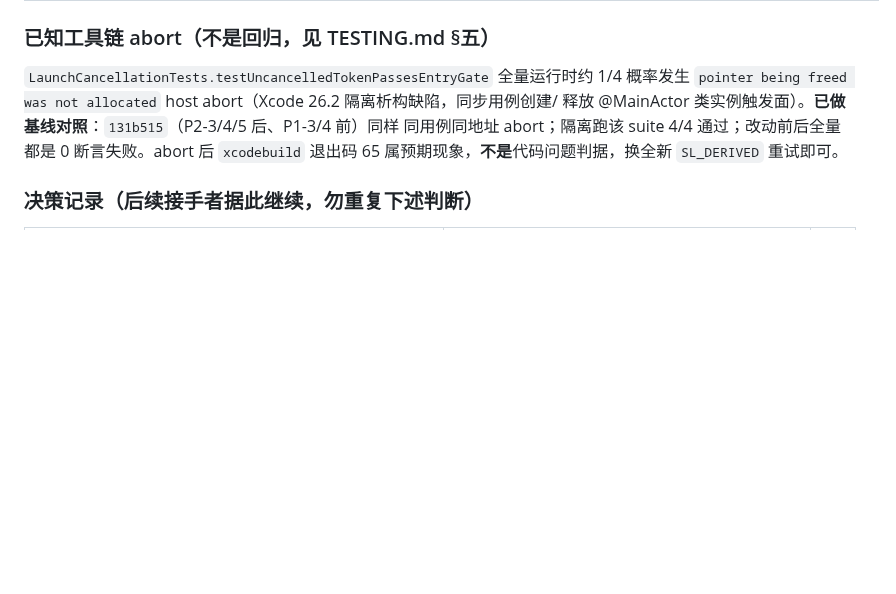
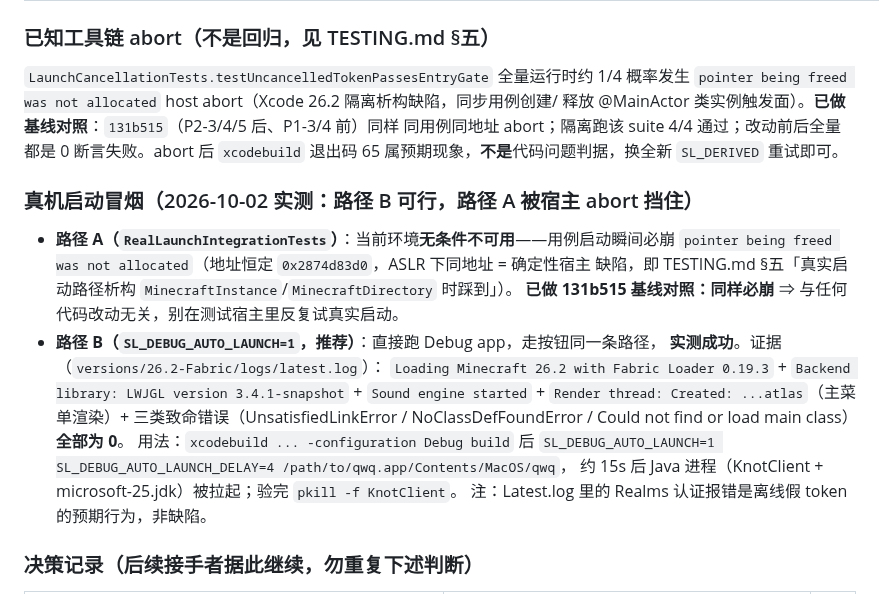
Before and after one commit to asdfasdfasdfasdfasdf111/SL, a Markdown page: docs/REMEDIATION-2026-10-02.md, the part around the change. Rendered like a GitHub page; blank space fills up the shorter version.

Commit message:
docs(remediation): 真机冒烟实测结论——路径 B（SL_DEBUG_AUTO_LAUNCH）可行且成功，路径 A 被宿主确定性 abort 挡住（131b515 对照同样必崩）

```diff
--- a/docs/REMEDIATION-2026-10-02.md
+++ b/docs/REMEDIATION-2026-10-02.md
@@ -179,6 +179,23 @@ cd "/Users/apple/Downloads/Swim111Launcher_副本" && SL_DERIVED=/tmp/SL-DD-r8 .
 同用例同地址 abort；隔离跑该 suite 4/4 通过；改动前后全量都是 0 断言失败。abort 后
 `xcodebuild` 退出码 65 属预期现象，**不是**代码问题判据，换全新 `SL_DERIVED` 重试即可。
 
+### 真机启动冒烟（2026-10-02 实测：路径 B 可行，路径 A 被宿主 abort 挡住）
+
+- **路径 A（`RealLaunchIntegrationTests`）**：当前环境**无条件不可用**——用例启动瞬间必崩
+  `pointer being freed was not allocated`（地址恒定 `0x2874d83d0`，ASLR 下同地址 = 确定性宿主
+  缺陷，即 TESTING.md §五「真实启动路径析构 `MinecraftInstance`/`MinecraftDirectory` 时踩到」）。
+  **已做 131b515 基线对照：同样必崩** ⇒ 与任何代码改动无关，别在测试宿主里反复试真实启动。
+- **路径 B（`SL_DEBUG_AUTO_LAUNCH=1`，推荐）**：直接跑 Debug app，走按钮同一条路径，
+  **实测成功**。证据（`versions/26.2-Fabric/logs/latest.log`）：
+  `Loading Minecraft 26.2 with Fabric Loader 0.19.3` +
+  `Backend library: LWJGL version 3.4.1-snapshot` + `Sound engine started` +
+  `Render thread: Created: ...atlas`（主菜单渲染）+ 三类致命错误（UnsatisfiedLinkError /
+  NoClassDefFoundError / Could not find or load main class）**全部为 0**。
+  用法：`xcodebuild ... -configuration Debug build` 后
+  `SL_DEBUG_AUTO_LAUNCH=1 SL_DEBUG_AUTO_LAUNCH_DELAY=4 /path/to/qwq.app/Contents/MacOS/qwq`，
+  约 15s 后 Java 进程（KnotClient + microsoft-25.jdk）被拉起；验完 `pkill -f KnotClient`。
+  注：Latest.log 里的 Realms 认证报错是离线假 token 的预期行为，非缺陷。
+
 ### 决策记录（后续接手者据此继续，勿重复下述判断）
 
 | 项 | 决策 | 依据 |
```
